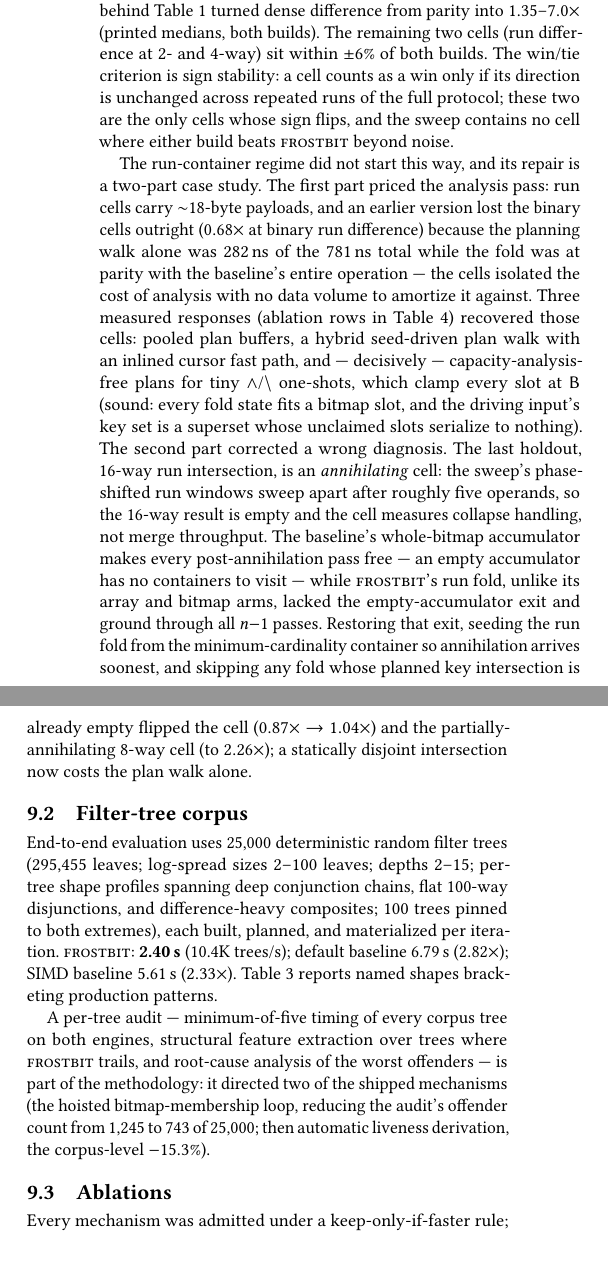
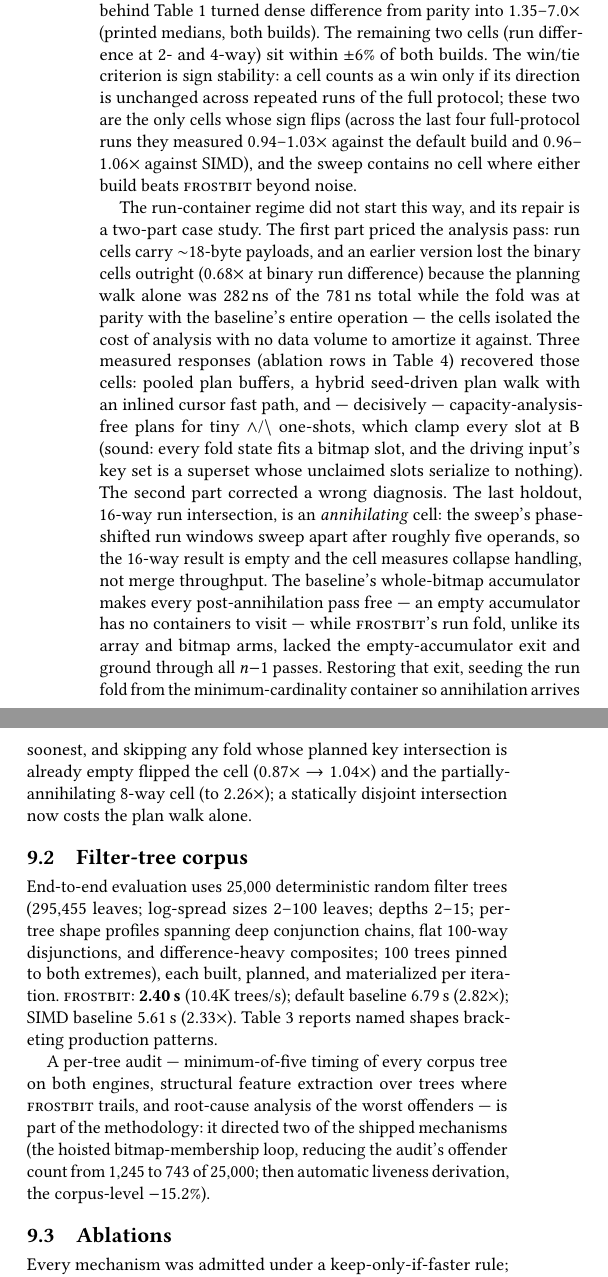
Before and after one commit to WilliXL/frostbit, a LaTeX paper (paper/frostbit.tex): two parts of the columns of page 6 of 10, joined at a grey line, cut so that both start at the same text. Compiled offline with pdfLaTeX.

Commit message:
reconcile S9 prose ranges with the printed incumbent table
The freshly printed 36-cell table exposed stale prose ranges (dense
diff 16-way is 1.17x, not inside '2.8-5.3x'). Ranges recomputed from
printed cells; planning-delta attribution softened (aggregate also
carries kernel effects; only the guarantee set is purely planning);
cross-run sign data printed for the two tie cells; last 15.3 -> 15.2.

Co-Authored-By: Claude Fable 5 <noreply@anthropic.com>

```diff
--- a/paper/frostbit.tex
+++ b/paper/frostbit.tex
@@ -744,8 +744,11 @@ dense difference from parity into $1.35$--$7.0\times$ (printed medians, both bui
 two cells (run difference at 2- and 4-way) sit within $\pm 6\%$ of
 both builds. The win/tie criterion is sign stability: a cell counts as
 a win only if its direction is unchanged across repeated runs of the
-full protocol; these two are the only cells whose sign flips, and the
-sweep contains no cell where either build beats \fb{} beyond noise.
+full protocol; these two are the only cells whose sign flips (across
+the last four full-protocol runs they measured $0.94$--$1.03\times$
+against the default build and $0.96$--$1.06\times$ against SIMD), and
+the sweep contains no cell where either build beats \fb{} beyond
+noise.
 
 The run-container regime did not start this way, and its repair is a
 two-part case study. The first part priced the analysis pass: run
@@ -840,7 +843,7 @@ and root-cause analysis of the worst offenders --- is part of the
 methodology: it directed two of the shipped mechanisms (the hoisted
 bitmap-membership loop, reducing the audit's offender count from 1{,}245
 to 743 of 25{,}000; then automatic liveness derivation, the corpus-level
-$-15.3\%$).
+$-15.2\%$).
 
 \subsection{Ablations}
 \label{sec:eval:abl}
```
Also changed, not shown: paper/frostbit.pdf, paper/frostbit.tex (14 more changed lines).
